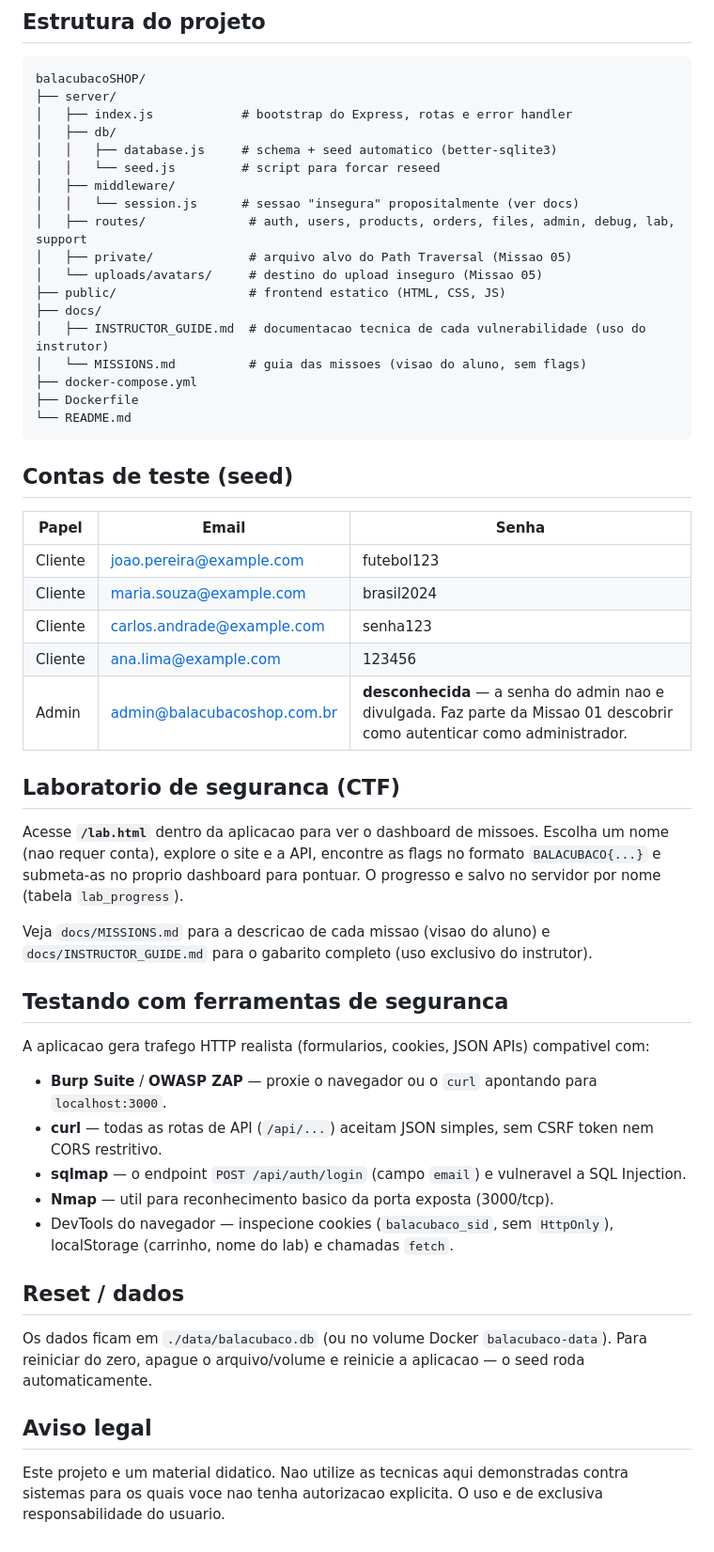
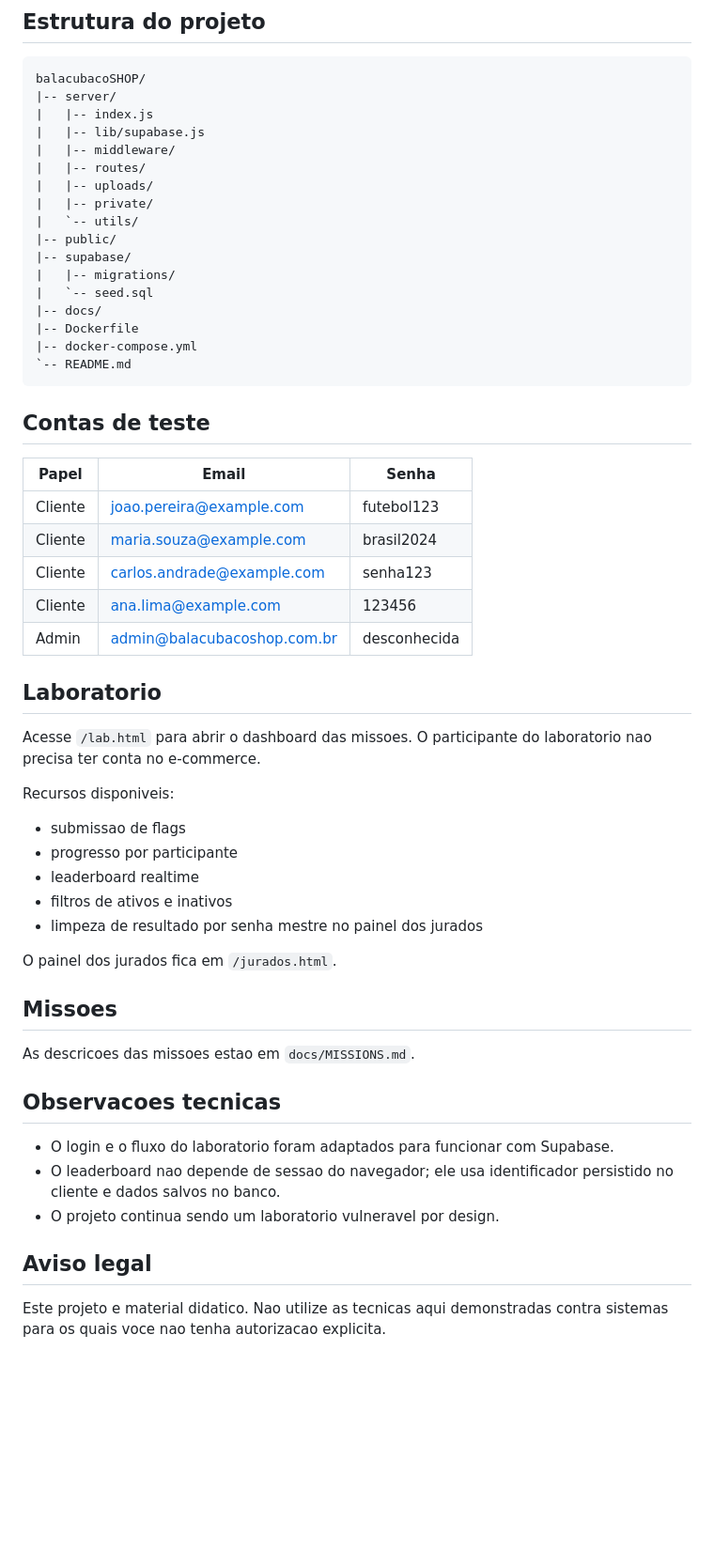
Before and after one commit to ApenasCaio/balacubacoSHOP, a Markdown page: README.md, the part around one of its changes. Shown at 94% size. Rendered like a GitHub page; blank space fills up the shorter version.

Commit message:
Ajustado readme para Patrola 🥀

````diff
--- a/README.md
+++ b/README.md
@@ -55,61 +70,59 @@ A aplicacao sobe em `http://localhost:3000` (configuravel via `PORT` no `.env`,
 balacubacoSHOP/
-├── server/
-│   ├── index.js            # bootstrap do Express, rotas e error handler
-│   ├── db/
-│   │   ├── database.js     # schema + seed automatico (better-sqlite3)
-│   │   └── seed.js         # script para forcar reseed
-│   ├── middleware/
-│   │   └── session.js      # sessao "insegura" propositalmente (ver docs)
-│   ├── routes/              # auth, users, products, orders, files, admin, debug, lab, support
-│   ├── private/             # arquivo alvo do Path Traversal (Missao 05)
-│   └── uploads/avatars/     # destino do upload inseguro (Missao 05)
-├── public/                  # frontend estatico (HTML, CSS, JS)
-├── docs/
-│   ├── INSTRUCTOR_GUIDE.md  # documentacao tecnica de cada vulnerabilidade (uso do instrutor)
-│   └── MISSIONS.md          # guia das missoes (visao do aluno, sem flags)
-├── docker-compose.yml
-├── Dockerfile
-└── README.md
+|-- server/
+|   |-- index.js
+|   |-- lib/supabase.js
+|   |-- middleware/
+|   |-- routes/
+|   |-- uploads/
+|   |-- private/
+|   `-- utils/
+|-- public/
+|-- supabase/
+|   |-- migrations/
+|   `-- seed.sql
+|-- docs/
+|-- Dockerfile
+|-- docker-compose.yml
+`-- README.md
 ```
 
-## Contas de teste (seed)
+## Contas de teste
 
-| Papel      | Email                              | Senha        |
-|------------|-------------------------------------|--------------|
-| Cliente    | joao.pereira@example.com            | futebol123   |
-| Cliente    | maria.souza@example.com             | brasil2024   |
-| Cliente    | carlos.andrade@example.com          | senha123     |
-| Cliente    | ana.lima@example.com                | 123456       |
-| Admin      | admin@balacubacoshop.com.br         | **desconhecida** — a senha do admin nao e divulgada. Faz parte da Missao 01 descobrir como autenticar como administrador. |
+| Papel | Email | Senha |
+|---|---|---|
+| Cliente | joao.pereira@example.com | futebol123 |
+| Cliente | maria.souza@example.com | brasil2024 |
+| Cliente | carlos.andrade@example.com | senha123 |
+| Cliente | ana.lima@example.com | 123456 |
+| Admin | admin@balacubacoshop.com.br | desconhecida |
 
-## Laboratorio de seguranca (CTF)
+## Laboratorio
 
-Acesse **`/lab.html`** dentro da aplicacao para ver o dashboard de missoes. Escolha um
-nome (nao requer conta), explore o site e a API, encontre as flags no formato
-`BALACUBACO{...}` e submeta-as no proprio dashboard para pontuar. O progresso e salvo no
-servidor por nome (tabela `lab_progress`).
+Acesse `/lab.html` para abrir o dashboard das missoes. O participante do laboratorio nao
+precisa ter conta no e-commerce.
 
-Veja `docs/MISSIONS.md` para a descricao de cada missao (visao do aluno) e
-`docs/INSTRUCTOR_GUIDE.md` para o gabarito completo (uso exclusivo do instrutor).
+Recursos disponiveis:
 
-## Testando com ferramentas de seguranca
+- submissao de flags
+- progresso por participante
+- leaderboard realtime
+- filtros de ativos e inativos
+- limpeza de resultado por senha mestre no painel dos jurados
 
-A aplicacao gera trafego HTTP realista (formularios, cookies, JSON APIs) compativel com:
+O painel dos jurados fica em `/jurados.html`.
 
-- **Burp Suite** / **OWASP ZAP** — proxie o navegador ou o `curl` apontando para `localhost:3000`.
-- **curl** — todas as rotas de API (`/api/...`) aceitam JSON simples, sem CSRF token nem CORS restritivo.
-- **sqlmap** — o endpoint `POST /api/auth/login` (campo `email`) e vulneravel a SQL Injection.
-- **Nmap** — util para reconhecimento basico da porta exposta (3000/tcp).
-- DevTools do navegador — inspecione cookies (`balacubaco_sid`, sem `HttpOnly`), localStorage
-  (carrinho, nome do lab) e chamadas `fetch`.
+## Missoes
 
-## Reset / dados
+As descricoes das missoes estao em `docs/MISSIONS.md`.
 
-Os dados ficam em `./data/balacubaco.db` (ou no volume Docker `balacubaco-data`). Para reiniciar
-do zero, apague o arquivo/volume e reinicie a aplicacao — o seed roda automaticamente.
+## Observacoes tecnicas
+
+- O login e o fluxo do laboratorio foram adaptados para funcionar com Supabase.
+- O leaderboard nao depende de sessao do navegador; ele usa identificador persistido no cliente
+  e dados salvos no banco.
+- O projeto continua sendo um laboratorio vulneravel por design.
 
 ## Aviso legal
 
-Este projeto e um material didatico. Nao utilize as tecnicas aqui demonstradas contra sistemas
-para os quais voce nao tenha autorizacao explicita. O uso e de exclusiva responsabilidade do
-usuario.
+Este projeto e material didatico. Nao utilize as tecnicas aqui demonstradas contra sistemas
+para os quais voce nao tenha autorizacao explicita.
````
Also changed, not shown: other parts of README.md (+52 -37 lines).
